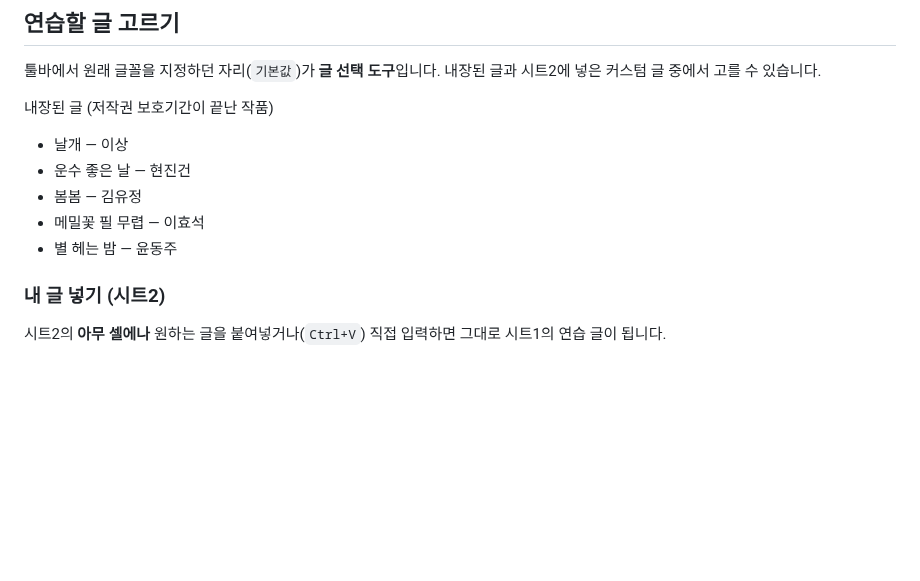
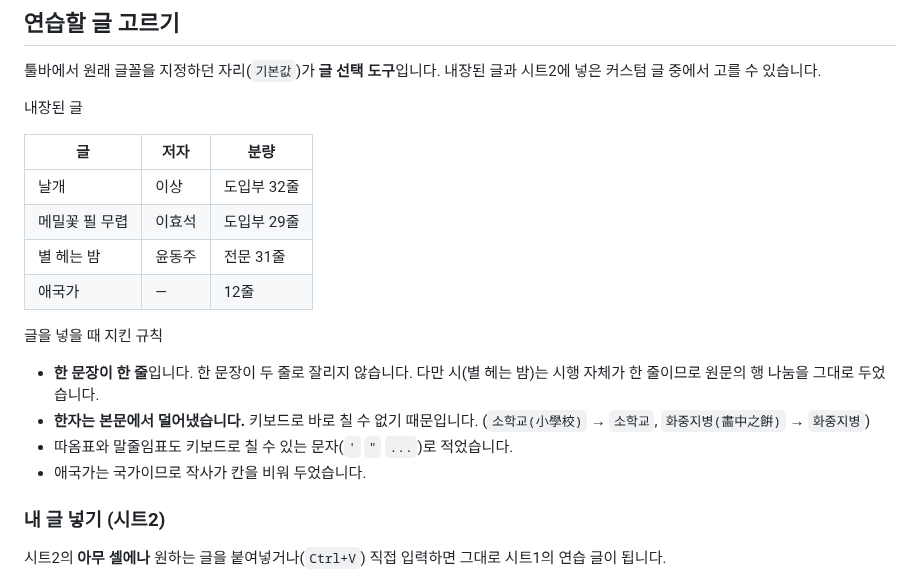
Before and after one commit to wisek4110-byte/typing_practice_forwork, a Markdown page: README.md, the part around one of its changes. GitHub-like rendering; blank space fills up the shorter version.

```diff
--- a/README.md
+++ b/README.md
@@ -82,13 +83,23 @@
 툴바에서 원래 글꼴을 지정하던 자리(`기본값`)가 **글 선택 도구**입니다.
 내장된 글과 시트2에 넣은 커스텀 글 중에서 고를 수 있습니다.
 
-내장된 글 (저작권 보호기간이 끝난 작품)
+내장된 글
 
-- 날개 — 이상
-- 운수 좋은 날 — 현진건
-- 봄봄 — 김유정
-- 메밀꽃 필 무렵 — 이효석
-- 별 헤는 밤 — 윤동주
+| 글 | 저자 | 분량 |
+|----|------|------|
+| 날개 | 이상 | 도입부 32줄 |
+| 메밀꽃 필 무렵 | 이효석 | 도입부 29줄 |
+| 별 헤는 밤 | 윤동주 | 전문 31줄 |
+| 애국가 | — | 12줄 |
+
+글을 넣을 때 지킨 규칙
+
+- **한 문장이 한 줄**입니다. 한 문장이 두 줄로 잘리지 않습니다.
+  다만 시(별 헤는 밤)는 시행 자체가 한 줄이므로 원문의 행 나눔을 그대로 두었습니다.
+- **한자는 본문에서 덜어냈습니다.** 키보드로 바로 칠 수 없기 때문입니다.
+  (`소학교(小學校)` → `소학교`, `화중지병(畵中之餠)` → `화중지병`)
+- 따옴표와 말줄임표도 키보드로 칠 수 있는 문자(`'` `"` `...`)로 적었습니다.
+- 애국가는 국가이므로 작사가 칸을 비워 두었습니다.
 
 ### 내 글 넣기 (시트2)
 
```
Also changed, not shown: other parts of README.md (+7 -6 lines), docs/screenshot-disguise.png, docs/screenshot-sheet1.png, 4 other files.
